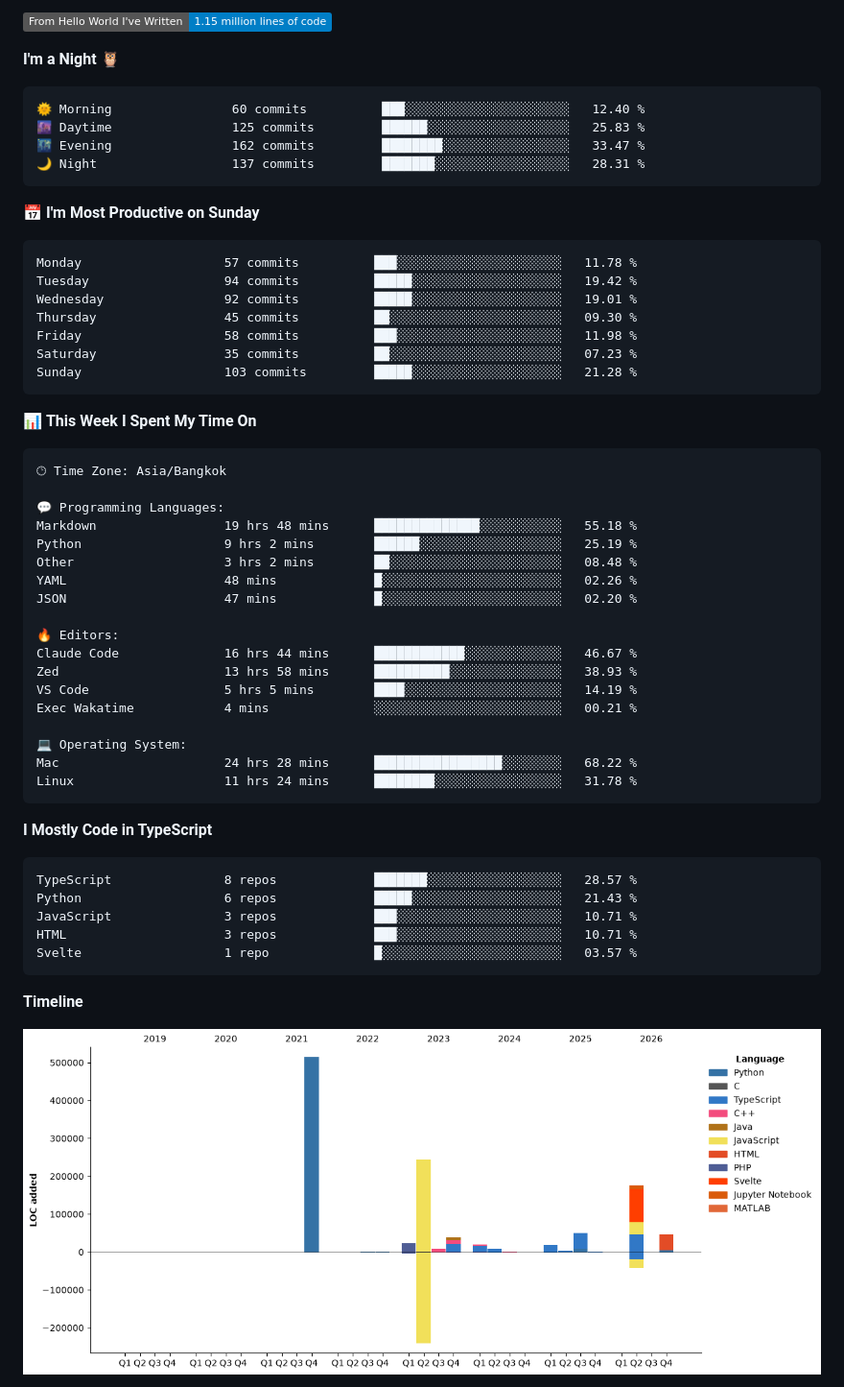
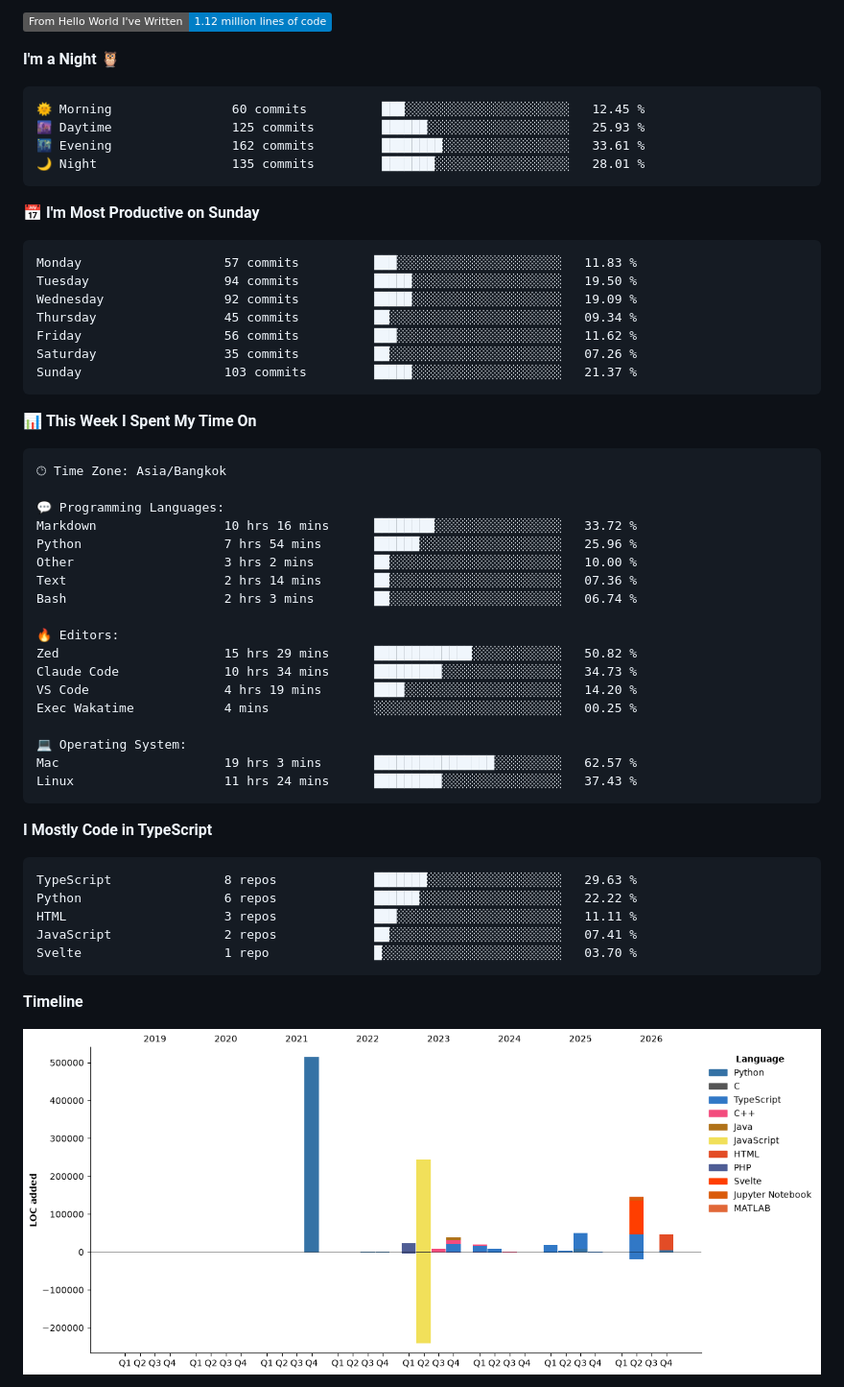
Before and after one commit to nonnnz/nonnnz, a Markdown page: README.md, the part around one of its changes. Shown at 96% size. GitHub-like rendering; pictures changed too: assets/bar_graph.png; badges without logos.

Commit message:
Updated with Dev Metrics

````diff
--- a/README.md
+++ b/README.md
@@ -28,24 +28,24 @@ I am a Computer Science student at **King Mongkut's University of Technology Nor
 
-![Lines of code](https://img.shields.io/badge/From%20Hello%20World%20I%27ve%20Written-1.15%20million%20lines%20of%20code-blue?style=flat)
+![Lines of code](https://img.shields.io/badge/From%20Hello%20World%20I%27ve%20Written-1.12%20million%20lines%20of%20code-blue?style=flat)
 
 **I'm a Night 🦉**
 
 ```text
-🌞 Morning                60 commits          ███░░░░░░░░░░░░░░░░░░░░░░   12.40 %
-🌆 Daytime                125 commits         ██████░░░░░░░░░░░░░░░░░░░   25.83 %
-🌃 Evening                162 commits         ████████░░░░░░░░░░░░░░░░░   33.47 %
-🌙 Night                  137 commits         ███████░░░░░░░░░░░░░░░░░░   28.31 %
+🌞 Morning                60 commits          ███░░░░░░░░░░░░░░░░░░░░░░   12.45 %
+🌆 Daytime                125 commits         ██████░░░░░░░░░░░░░░░░░░░   25.93 %
+🌃 Evening                162 commits         ████████░░░░░░░░░░░░░░░░░   33.61 %
+🌙 Night                  135 commits         ███████░░░░░░░░░░░░░░░░░░   28.01 %
 ```
 📅 **I'm Most Productive on Sunday**
 
 ```text
-Monday                   57 commits          ███░░░░░░░░░░░░░░░░░░░░░░   11.78 %
-Tuesday                  94 commits          █████░░░░░░░░░░░░░░░░░░░░   19.42 %
-Wednesday                92 commits          █████░░░░░░░░░░░░░░░░░░░░   19.01 %
-Thursday                 45 commits          ██░░░░░░░░░░░░░░░░░░░░░░░   09.30 %
-Friday                   58 commits          ███░░░░░░░░░░░░░░░░░░░░░░   11.98 %
-Saturday                 35 commits          ██░░░░░░░░░░░░░░░░░░░░░░░   07.23 %
-Sunday                   103 commits         █████░░░░░░░░░░░░░░░░░░░░   21.28 %
+Monday                   57 commits          ███░░░░░░░░░░░░░░░░░░░░░░   11.83 %
+Tuesday                  94 commits          █████░░░░░░░░░░░░░░░░░░░░   19.50 %
+Wednesday                92 commits          █████░░░░░░░░░░░░░░░░░░░░   19.09 %
+Thursday                 45 commits          ██░░░░░░░░░░░░░░░░░░░░░░░   09.34 %
+Friday                   56 commits          ███░░░░░░░░░░░░░░░░░░░░░░   11.62 %
+Saturday                 35 commits          ██░░░░░░░░░░░░░░░░░░░░░░░   07.26 %
+Sunday                   103 commits         █████░░░░░░░░░░░░░░░░░░░░   21.37 %
 ```
 
 
@@ -55,31 +55,31 @@ Sunday                   103 commits         █████░░░░░░
 🕑︎ Time Zone: Asia/Bangkok
 
 💬 Programming Languages:
-Markdown                 19 hrs 48 mins      ██████████████░░░░░░░░░░░   55.18 %
-Python                   9 hrs 2 mins        ██████░░░░░░░░░░░░░░░░░░░   25.19 %
-Other                    3 hrs 2 mins        ██░░░░░░░░░░░░░░░░░░░░░░░   08.48 %
-YAML                     48 mins             █░░░░░░░░░░░░░░░░░░░░░░░░   02.26 %
-JSON                     47 mins             █░░░░░░░░░░░░░░░░░░░░░░░░   02.20 %
+Markdown                 10 hrs 16 mins      ████████░░░░░░░░░░░░░░░░░   33.72 %
+Python                   7 hrs 54 mins       ██████░░░░░░░░░░░░░░░░░░░   25.96 %
+Other                    3 hrs 2 mins        ██░░░░░░░░░░░░░░░░░░░░░░░   10.00 %
+Text                     2 hrs 14 mins       ██░░░░░░░░░░░░░░░░░░░░░░░   07.36 %
+Bash                     2 hrs 3 mins        ██░░░░░░░░░░░░░░░░░░░░░░░   06.74 %
 
 🔥 Editors:
-Claude Code              16 hrs 44 mins      ████████████░░░░░░░░░░░░░   46.67 %
-Zed                      13 hrs 58 mins      ██████████░░░░░░░░░░░░░░░   38.93 %
-VS Code                  5 hrs 5 mins        ████░░░░░░░░░░░░░░░░░░░░░   14.19 %
-Exec Wakatime            4 mins              ░░░░░░░░░░░░░░░░░░░░░░░░░   00.21 %
+Zed                      15 hrs 29 mins      █████████████░░░░░░░░░░░░   50.82 %
+Claude Code              10 hrs 34 mins      █████████░░░░░░░░░░░░░░░░   34.73 %
+VS Code                  4 hrs 19 mins       ████░░░░░░░░░░░░░░░░░░░░░   14.20 %
+Exec Wakatime            4 mins              ░░░░░░░░░░░░░░░░░░░░░░░░░   00.25 %
 
 💻 Operating System:
-Mac                      24 hrs 28 mins      █████████████████░░░░░░░░   68.22 %
-Linux                    11 hrs 24 mins      ████████░░░░░░░░░░░░░░░░░   31.78 %
+Mac                      19 hrs 3 mins       ████████████████░░░░░░░░░   62.57 %
+Linux                    11 hrs 24 mins      █████████░░░░░░░░░░░░░░░░   37.43 %
 ```
 
 **I Mostly Code in TypeScript**
 
 ```text
-TypeScript               8 repos             ███████░░░░░░░░░░░░░░░░░░   28.57 %
-Python                   6 repos             █████░░░░░░░░░░░░░░░░░░░░   21.43 %
-JavaScript               3 repos             ███░░░░░░░░░░░░░░░░░░░░░░   10.71 %
-HTML                     3 repos             ███░░░░░░░░░░░░░░░░░░░░░░   10.71 %
-Svelte                   1 repo              █░░░░░░░░░░░░░░░░░░░░░░░░   03.57 %
+TypeScript               8 repos             ███████░░░░░░░░░░░░░░░░░░   29.63 %
+Python                   6 repos             ██████░░░░░░░░░░░░░░░░░░░   22.22 %
+HTML                     3 repos             ███░░░░░░░░░░░░░░░░░░░░░░   11.11 %
+JavaScript               2 repos             ██░░░░░░░░░░░░░░░░░░░░░░░   07.41 %
+Svelte                   1 repo              █░░░░░░░░░░░░░░░░░░░░░░░░   03.70 %
 ```
 
 
````
Also changed, not shown: other parts of README.md (+2 -2 lines).
